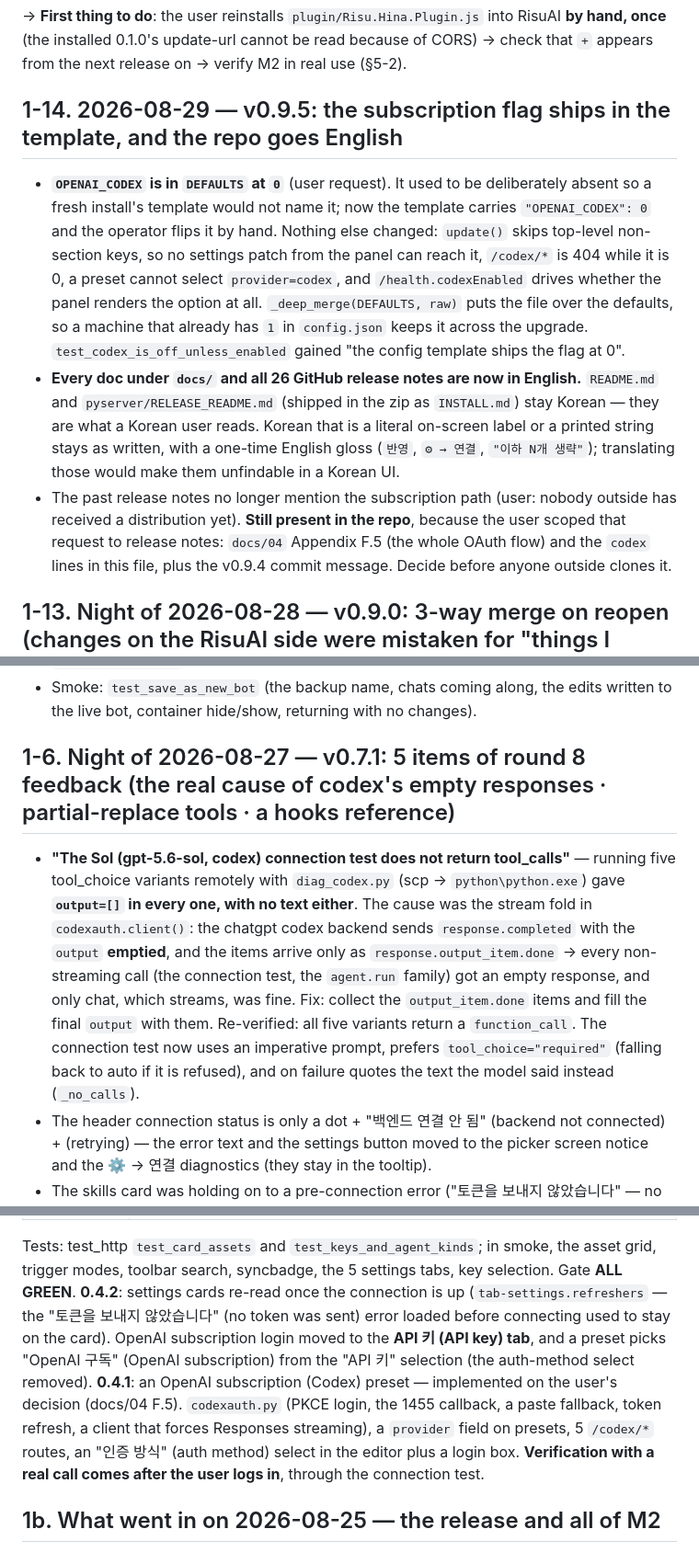
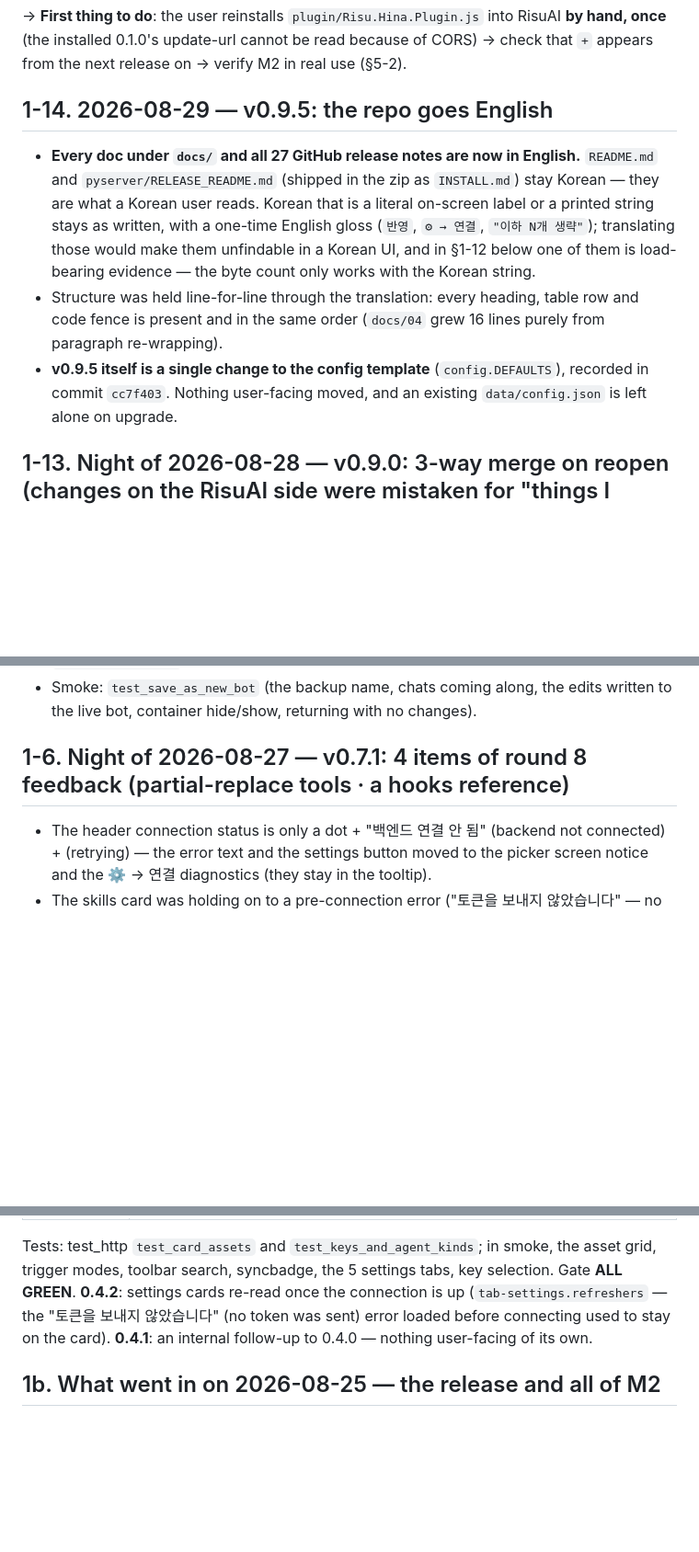
Before and after one commit to nilsonwhang3-spec/risu-elf, a Markdown page: docs/06-status.md, 3 parts joined by grey strips. Shown at 92% size. GitHub-like rendering; blank space fills up the shorter version.

```diff
--- a/docs/06-status.md
+++ b/docs/06-status.md
@@ -24,23 +24,17 @@ The original plan for bot edit mode (M0 measurements, M2 spec) is `~/.claude/pla
 
 → **First thing to do**: the user reinstalls `plugin/Risu.Hina.Plugin.js` into RisuAI **by hand, once** (the installed 0.1.0's update-url cannot be read because of CORS) → check that `+` appears from the next release on → verify M2 in real use (§5-2).
 
-## 1-14. 2026-08-29 — v0.9.5: the subscription flag ships in the template, and the repo goes English
+## 1-14. 2026-08-29 — v0.9.5: the repo goes English
 
-- **`OPENAI_CODEX` is in `DEFAULTS` at `0`** (user request). It used to be deliberately absent so a fresh
-  install's template would not name it; now the template carries `"OPENAI_CODEX": 0` and the operator flips it
-  by hand. Nothing else changed: `update()` skips top-level non-section keys, so no settings patch from the
-  panel can reach it, `/codex/*` is 404 while it is 0, a preset cannot select `provider=codex`, and
-  `/health.codexEnabled` drives whether the panel renders the option at all. `_deep_merge(DEFAULTS, raw)` puts
-  the file over the defaults, so a machine that already has `1` in `config.json` keeps it across the upgrade.
-  `test_codex_is_off_unless_enabled` gained "the config template ships the flag at 0".
-- **Every doc under `docs/` and all 26 GitHub release notes are now in English.** `README.md` and
+- **Every doc under `docs/` and all 27 GitHub release notes are now in English.** `README.md` and
   `pyserver/RELEASE_README.md` (shipped in the zip as `INSTALL.md`) stay Korean — they are what a Korean user
   reads. Korean that is a literal on-screen label or a printed string stays as written, with a one-time English
-  gloss (`반영`, `⚙ → 연결`, `"이하 N개 생략"`); translating those would make them unfindable in a Korean UI.
-- The past release notes no longer mention the subscription path (user: nobody outside has received a
-  distribution yet). **Still present in the repo**, because the user scoped that request to release notes:
-  `docs/04` Appendix F.5 (the whole OAuth flow) and the `codex` lines in this file, plus the v0.9.4 commit
-  message. Decide before anyone outside clones it.
+  gloss (`반영`, `⚙ → 연결`, `"이하 N개 생략"`); translating those would make them unfindable in a Korean UI, and in
+  §1-12 below one of them is load-bearing evidence — the byte count only works with the Korean string.
+- Structure was held line-for-line through the translation: every heading, table row and code fence is present
+  and in the same order (`docs/04` grew 16 lines purely from paragraph re-wrapping).
+- **v0.9.5 itself is a single change to the config template** (`config.DEFAULTS`), recorded in commit `cc7f403`.
+  Nothing user-facing moved, and an existing `data/config.json` is left alone on upgrade.
 
 ## 1-13. Night of 2026-08-28 — v0.9.0: 3-way merge on reopen (changes on the RisuAI side were mistaken for "things I edited")
 
@@ -124,9 +118,8 @@ The original plan for bot edit mode (M0 measurements, M2 spec) is `~/.claude/pla
 - **Create a cloned bot → 새 봇으로 저장** (`state.saveAsNewBot`): clone the current RisuAI state (the baseline) as "<이름> (백업)" (<name> (backup)), chats included → write the edits back into this bot and commit → carry on editing. Popup: "현재 편집 중인 봇을 새 봇으로 저장하였습니다. 기존 봇은 "…(백업)" 이름으로 복제되었습니다." (the bot you were editing has been saved as a new bot; the original was cloned under the name "…(백업)"). The agent's `propose_clone_bot` is unchanged.
 - Smoke: `test_save_as_new_bot` (the backup name, chats coming along, the edits written to the live bot, container hide/show, returning with no changes).
 
-## 1-6. Night of 2026-08-27 — v0.7.1: 5 items of round 8 feedback (the real cause of codex's empty responses · partial-replace tools · a hooks reference)
+## 1-6. Night of 2026-08-27 — v0.7.1: 4 items of round 8 feedback (partial-replace tools · a hooks reference)
 
-- **"The Sol (gpt-5.6-sol, codex) connection test does not return tool_calls"** — running five tool_choice variants remotely with `diag_codex.py` (scp → `python\python.exe`) gave **`output=[]` in every one, with no text either**. The cause was the stream fold in `codexauth.client()`: the chatgpt codex backend sends `response.completed` with the `output` **emptied**, and the items arrive only as `response.output_item.done` → every non-streaming call (the connection test, the `agent.run` family) got an empty response, and only chat, which streams, was fine. Fix: collect the `output_item.done` items and fill the final `output` with them. Re-verified: all five variants return a `function_call`. The connection test now uses an imperative prompt, prefers `tool_choice="required"` (falling back to auto if it is refused), and on failure quotes the text the model said instead (`_no_calls`).
 - The header connection status is only a dot + "백엔드 연결 안 됨" (backend not connected) + (retrying) — the error text and the settings button moved to the picker screen notice and the ⚙ → 연결 diagnostics (they stay in the tooltip).
 - The skills card was holding on to a pre-connection error ("토큰을 보내지 않았습니다" — no token was sent) → `buildSkillsCard({onMount})` registers it in `refreshers` (the same path as the preset and key cards).
 - **Partial-replace tools** `propose_lore_replace / propose_memory_replace / propose_card_replace(find, replace, replace_all)` — `textedit.replace_once` (exactly one site; none, and it hints at similar lines; two or more, and it demands context). The whole-replace tools' docstring became "only when rewriting the whole thing". A rule added to the instructions. `tests/test_textedit.py` in the gate.
@@ -214,8 +206,8 @@ The original plan for bot edit mode (M0 measurements, M2 spec) is `~/.claude/pla
 | Agent knowledge | the random pool (same name = one at random), the charx `_N` filename rule, and how to edit an assetref row went into the instructions and describe_helper |
 
 Tests: test_http `test_card_assets` and `test_keys_and_agent_kinds`; in smoke, the asset grid, trigger modes, toolbar search, syncbadge, the 5 settings tabs, key selection. Gate **ALL GREEN**.
-**0.4.2**: settings cards re-read once the connection is up (`tab-settings.refreshers` — the "토큰을 보내지 않았습니다" (no token was sent) error loaded before connecting used to stay on the card). OpenAI subscription login moved to the **API 키 (API key) tab**, and a preset picks "OpenAI 구독" (OpenAI subscription) from the "API 키" selection (the auth-method select removed).
-**0.4.1**: an OpenAI subscription (Codex) preset — implemented on the user's decision (docs/04 F.5). `codexauth.py` (PKCE login, the 1455 callback, a paste fallback, token refresh, a client that forces Responses streaming), a `provider` field on presets, 5 `/codex/*` routes, an "인증 방식" (auth method) select in the editor plus a login box. **Verification with a real call comes after the user logs in**, through the connection test.
+**0.4.2**: settings cards re-read once the connection is up (`tab-settings.refreshers` — the "토큰을 보내지 않았습니다" (no token was sent) error loaded before connecting used to stay on the card).
+**0.4.1**: an internal follow-up to 0.4.0 — nothing user-facing of its own.
 
 ## 1b. What went in on 2026-08-25 — the release and all of M2
 
```
Also changed, not shown: other parts of docs/06-status.md (+8 -9 lines), docs/04-workspace-confinement.md (+4 -24 lines), pyserver/RELEASE_README.md (+1 -1 lines).
